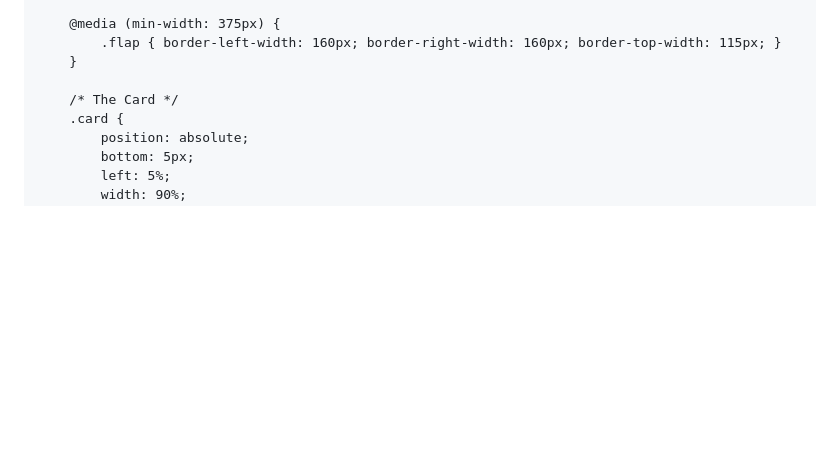
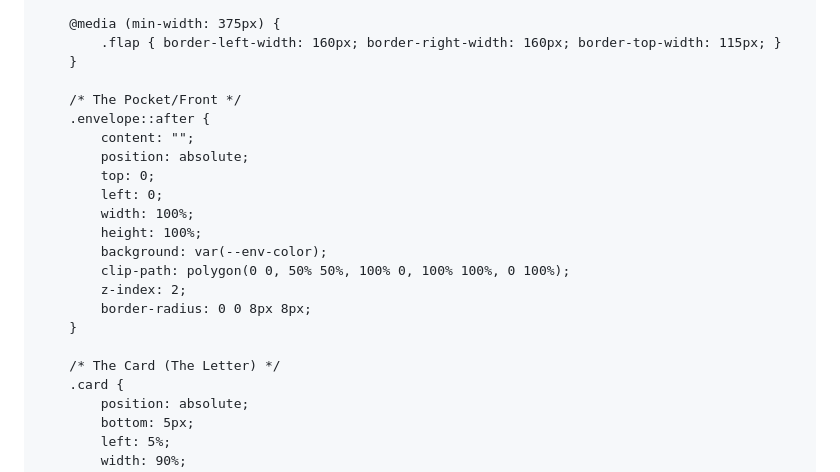
Before and after one commit to ronaldovijay99-art/P31, a Markdown page: README.md, the part around one of its changes. Drawn GitHub-style; blank space fills up the shorter version.

```diff
--- a/README.md
+++ b/README.md
@@ -71,7 +85,21 @@
             .flap { border-left-width: 160px; border-right-width: 160px; border-top-width: 115px; }
         }
 
-        /* The Card */
+        /* The Pocket/Front */
+        .envelope::after {
+            content: "";
+            position: absolute;
+            top: 0;
+            left: 0;
+            width: 100%;
+            height: 100%;
+            background: var(--env-color);
+            clip-path: polygon(0 0, 50% 50%, 100% 0, 100% 100%, 0 100%);
+            z-index: 2;
+            border-radius: 0 0 8px 8px;
+        }
+
+        /* The Card (The Letter) */
         .card {
             position: absolute;
             bottom: 5px;
```
Also changed, not shown: other parts of README.md (+117 -28 lines).
